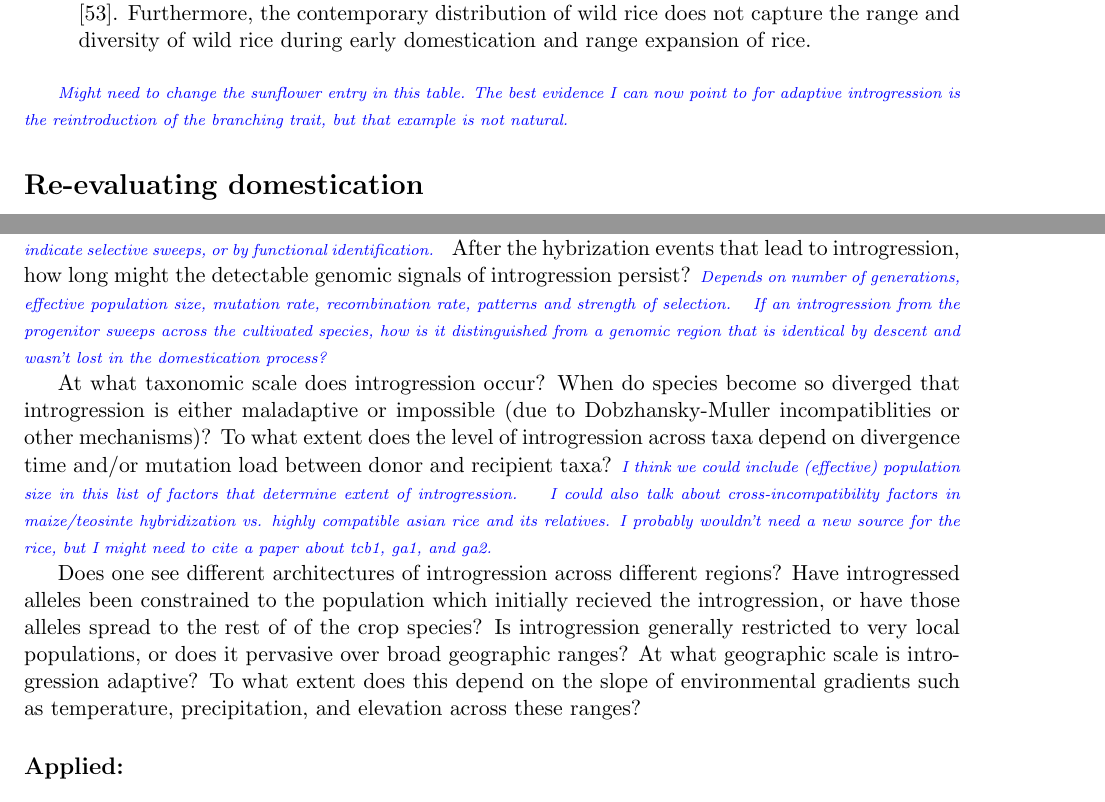
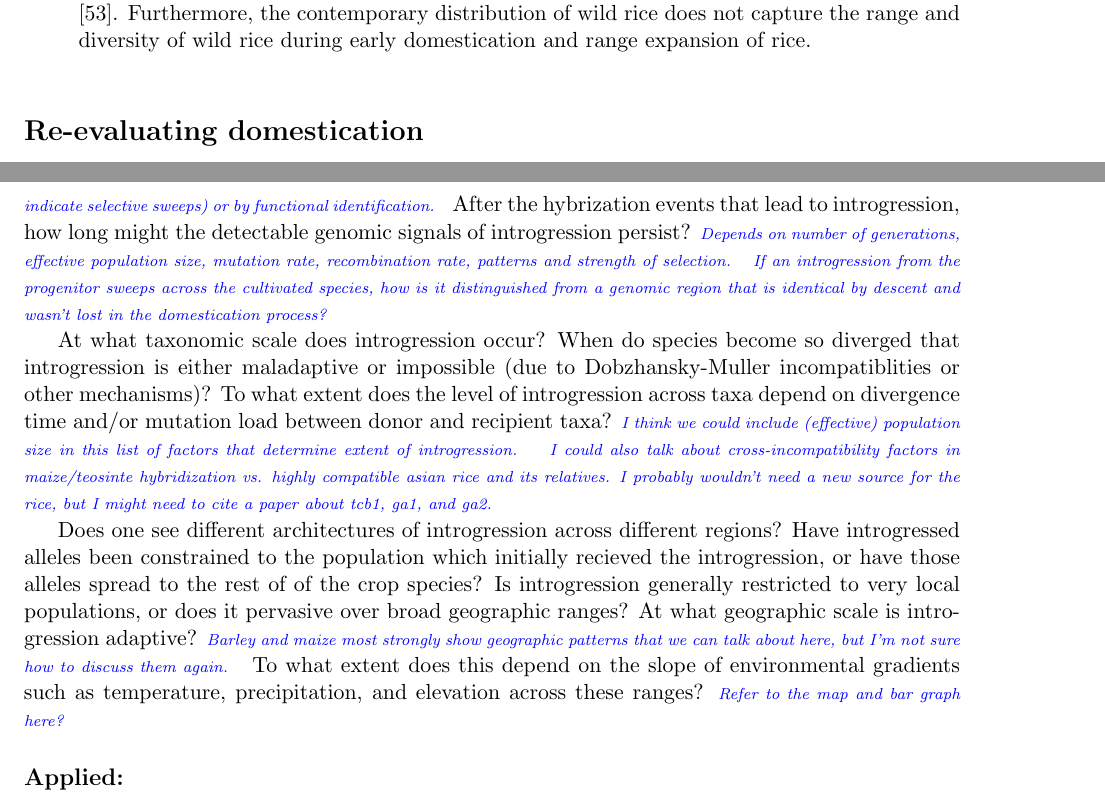
Before and after one commit to HuffordLab/Crop_Adaptation_Gene_Flow, a LaTeX document (paper.tex): two parts of pages 5 and 8 of 15, joined at a grey line, cut so that both start at the same text. Compiled offline with pdfLaTeX.

Commit message:
Update paper.tex

```diff
--- a/paper.tex
+++ b/paper.tex
@@ -469,10 +469,6 @@ RNDmin	& phased haplotype	& Rosenzweig et al. 2016	&  NA \\
 \end{center}
 \end{table}
 
-
-
-\gmj{Might need to change the sunflower entry in this table.  The best evidence I can now point to for adaptive introgression is the reintroduction of the branching trait, but that example is not natural.}
-
 \begin{table}
 \centering
 \begin{adjustbox}{width=1\textwidth}
@@ -596,7 +592,7 @@ However, the dynamics of this process are not yet fully understood, especially i
 
 
 What is the genomic architecture of this introgression, and does the architecture suggest that it has been adaptive?
-\gmj{Determination of adaptiveness could be accomplished genomically (looking for high LD regions that indicate selective sweeps, or by functional identification.}
+\gmj{Determination of adaptiveness could be accomplished genomically (looking for high LD regions that indicate selective sweeps) or by functional identification.}
 %\gmj{Kinds of functional identification?  Knockout experiments, sequence homology with annotated genes, proximity to QTLs?}
 After the hybrization events that lead to introgression, how long might the detectable genomic signals of introgression persist?
 \gmj{Depends on number of generations, effective population size, mutation rate, recombination rate, patterns and strength of selection.}
@@ -614,7 +610,9 @@ Does one see different architectures of introgression across different regions?
 Have introgressed alleles been constrained to the population which initially recieved the introgression, or have those alleles spread to the rest of of the crop species?
 Is introgression generally restricted to very local populations, or does it pervasive over broad geographic ranges?
 At what geographic scale is introgression adaptive?
+\gmj{Barley and maize most strongly show geographic patterns that we can talk about here, but I'm not sure how to discuss them again.}
 To what extent does this depend on the slope of environmental gradients such as temperature, precipitation, and elevation across these ranges?
+\gmj{Refer to the map and bar graph here?}
 
 
 
```
